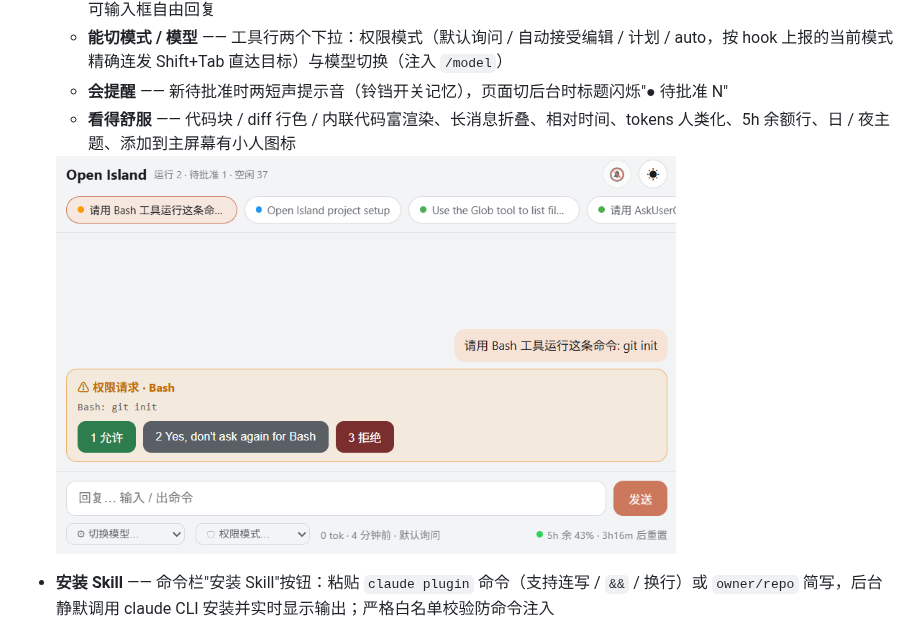
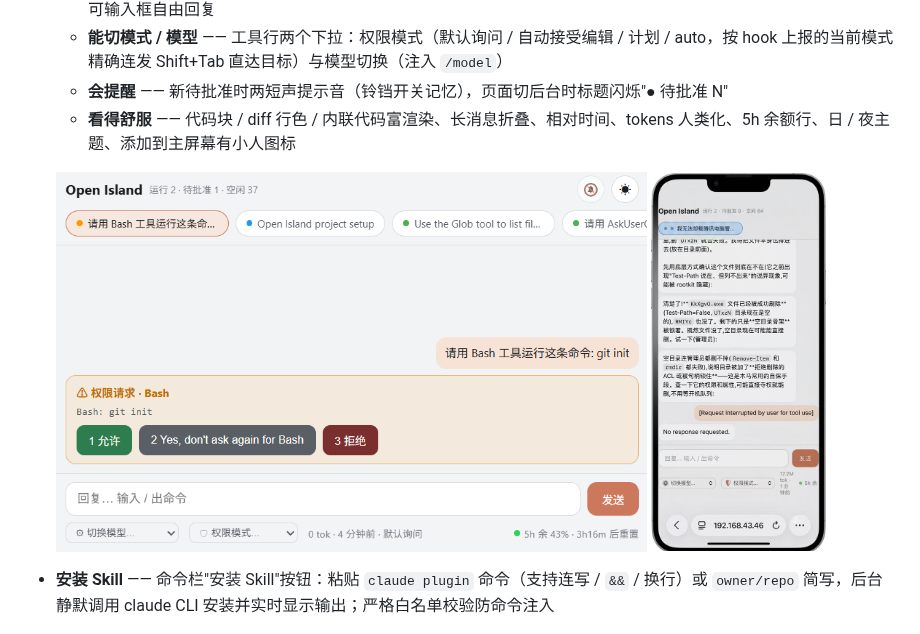
Before and after one commit to Yinn-0354/open-island-windows, a Markdown page: README.zh-CN.md, the part around the change. GitHub-like rendering; pictures changed too: docs/screenshots/web-sync-phone.png (added).

```diff
--- a/README.zh-CN.md
+++ b/README.zh-CN.md
@@ -58,7 +58,7 @@ Open Island 是一个常驻托盘的桌面助手，把 Claude Code 等 AI 编码
   - **会提醒** —— 新待批准时两短声提示音（铃铛开关记忆），页面切后台时标题闪烁"● 待批准 N"
   - **看得舒服** —— 代码块 / diff 行色 / 内联代码富渲染、长消息折叠、相对时间、tokens 人类化、5h 余额行、日 / 夜主题、添加到主屏幕有小人图标
 
-  <img src="docs/screenshots/web-sync.png" alt="手机 / 平板上的网页同步：顶部多会话标签、橙色权限审批卡（允许 / 都允许 / 拒绝），底部一行可切换模型与权限模式，并显示 5 小时余额" width="620"/>
+  <img src="docs/screenshots/web-sync.png" alt="网页同步：顶部多会话标签、橙色权限审批卡（允许 / 都允许 / 拒绝），底部一行可切换模型与权限模式，并显示 5 小时余额" height="380"/> <img src="docs/screenshots/web-sync-phone.png" alt="真实 iPhone 截图：Safari 打开局域网地址，手机上直接看对话、发消息、切换模型与权限模式" height="380"/>
 
 - **安装 Skill** —— 命令栏"安装 Skill"按钮：粘贴 `claude plugin` 命令（支持连写 / `&&` / 换行）或 `owner/repo` 简写，后台静默调用 claude CLI 安装并实时显示输出；严格白名单校验防命令注入
 - **会话来源筛选** —— 命令栏三态按钮：全部 → 仅终端(CLI) → 仅客户端(Claude Desktop) 循环切换，筛选时按钮高亮并切换字形
```
Also changed, not shown: README.md (+1 -1 lines).
